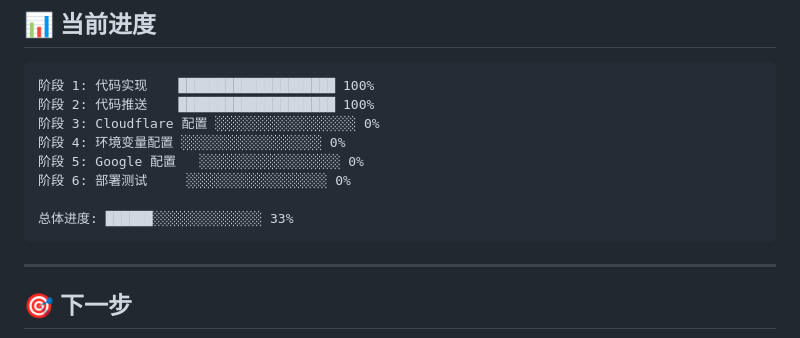
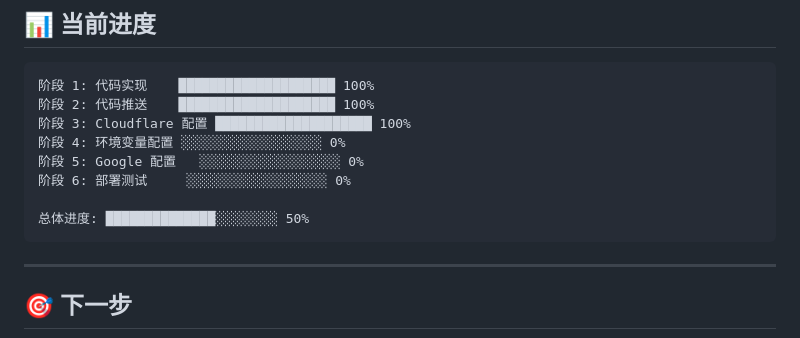
Before and after one commit to guiyulius/image-background-remover, a Markdown page: PROGRESS.md, the part around the change. Drawn GitHub-style.

Commit message:
docs: 更新进度到 50%

````diff
--- a/PROGRESS.md
+++ b/PROGRESS.md
@@ -133,12 +133,12 @@ AUTH_SECRET = 9762f772f0308a05d9f7d569518e27ddb4b67460bc98a97b81f0e97df63d4839
 ```
 阶段 1: 代码实现    ████████████████████ 100%
 阶段 2: 代码推送    ████████████████████ 100%
-阶段 3: Cloudflare 配置 ░░░░░░░░░░░░░░░░░░ 0%
+阶段 3: Cloudflare 配置 ████████████████████ 100%
 阶段 4: 环境变量配置 ░░░░░░░░░░░░░░░░░░ 0%
 阶段 5: Google 配置   ░░░░░░░░░░░░░░░░░░ 0%
 阶段 6: 部署测试     ░░░░░░░░░░░░░░░░░░ 0%
 
-总体进度: ██████░░░░░░░░░░░░░░ 33%
+总体进度: ██████████████░░░░░░░░ 50%
 ```
 
 ---
````
